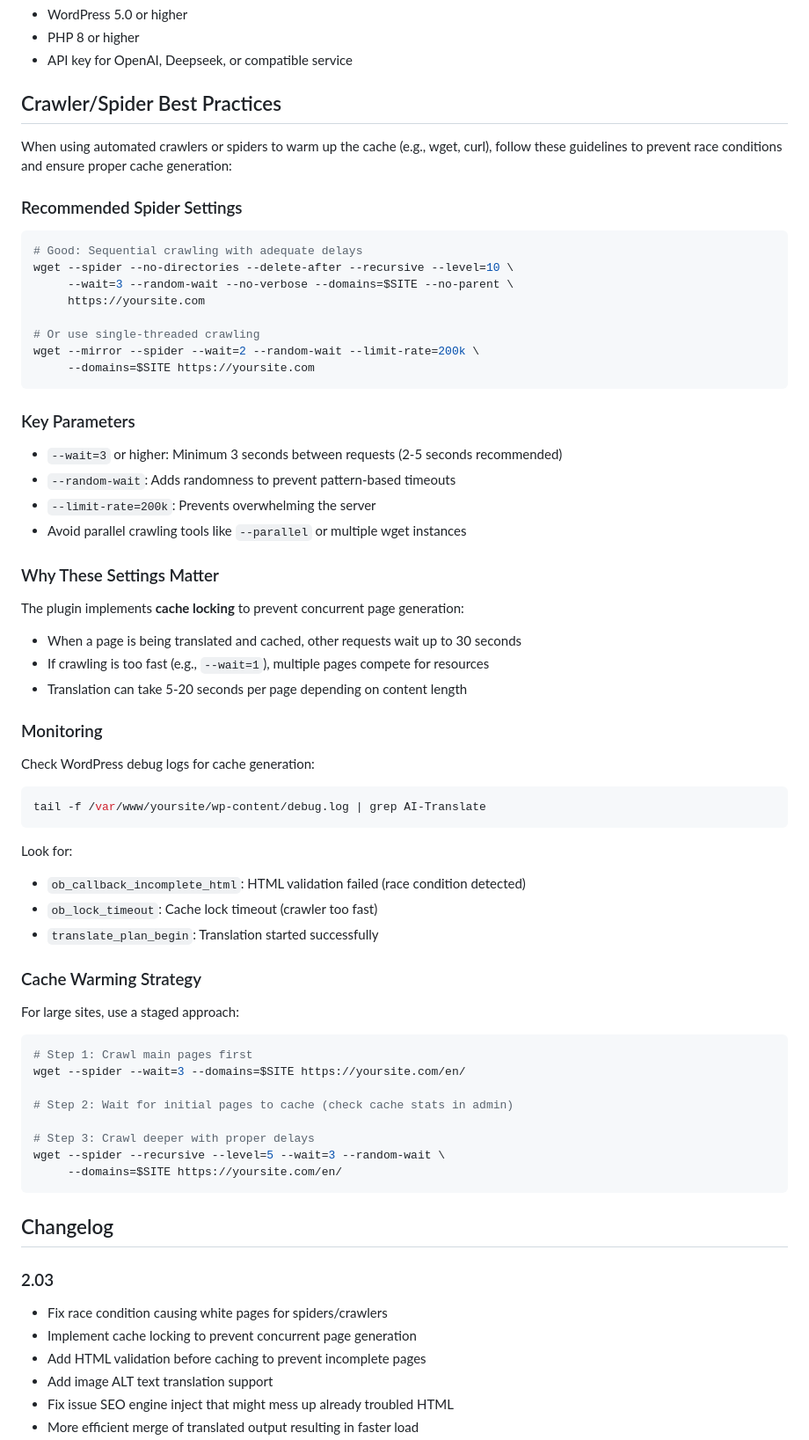
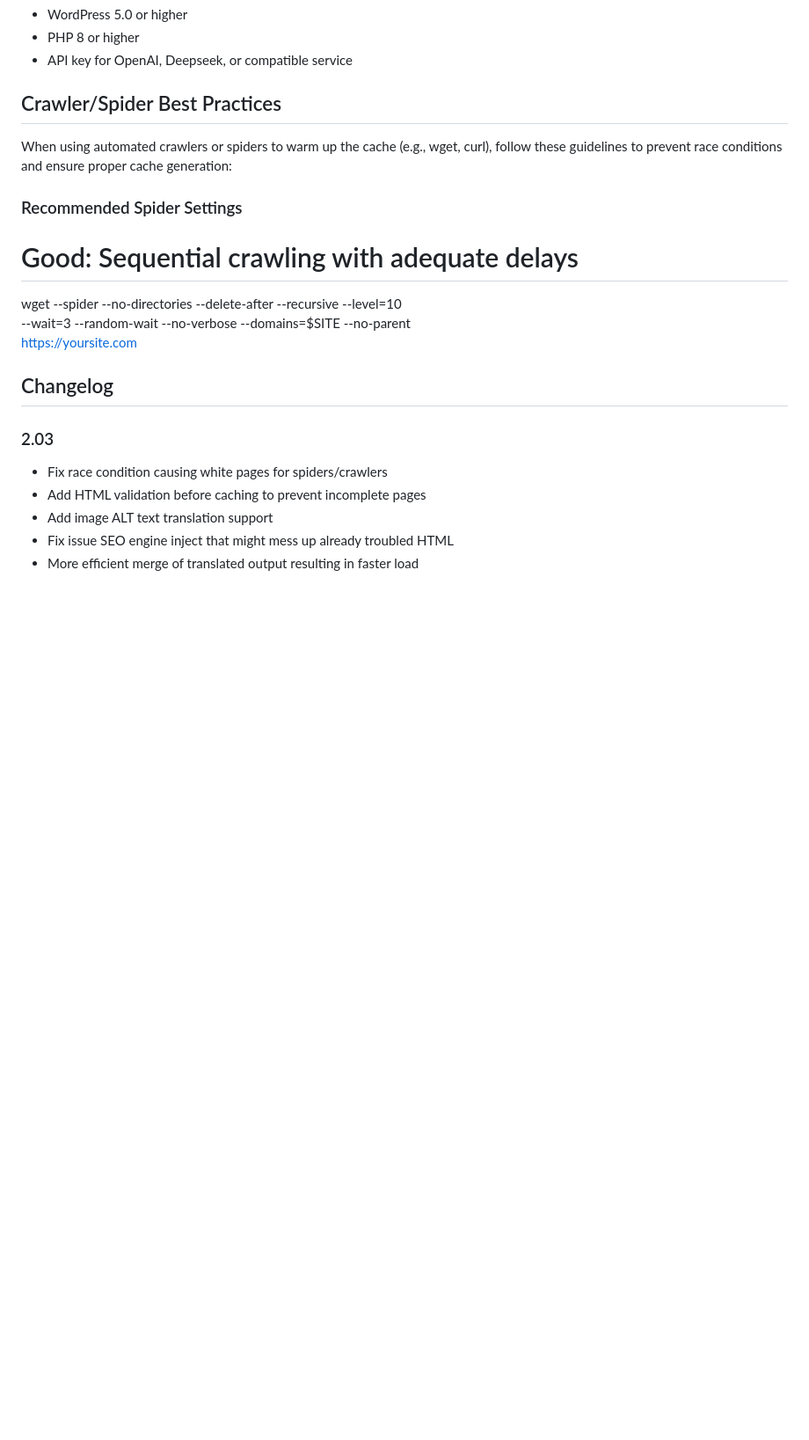
Before and after one commit to gerard-kanters/ai-translate, a Markdown page: README.md, the part around the change. Shown: that part at 88% size. GitHub-like rendering; blank space fills up the shorter version.

````diff
--- a/README.md
+++ b/README.md
@@ -154,68 +154,16 @@ AI Translate requires an API key for one of the supported providers:
 - API key for OpenAI, Deepseek, or compatible service
 
 ## Crawler/Spider Best Practices
-
 When using automated crawlers or spiders to warm up the cache (e.g., wget, curl), follow these guidelines to prevent race conditions and ensure proper cache generation:
-
 ### Recommended Spider Settings
-
-```bash
 # Good: Sequential crawling with adequate delays
 wget --spider --no-directories --delete-after --recursive --level=10 \
      --wait=3 --random-wait --no-verbose --domains=$SITE --no-parent \
      https://yoursite.com
 
-# Or use single-threaded crawling
-wget --mirror --spider --wait=2 --random-wait --limit-rate=200k \
-     --domains=$SITE https://yoursite.com
-```
-
-### Key Parameters
-
-- `--wait=3` or higher: Minimum 3 seconds between requests (2-5 seconds recommended)
-- `--random-wait`: Adds randomness to prevent pattern-based timeouts
-- `--limit-rate=200k`: Prevents overwhelming the server
-- Avoid parallel crawling tools like `--parallel` or multiple wget instances
-
-### Why These Settings Matter
-
-The plugin implements **cache locking** to prevent concurrent page generation:
-- When a page is being translated and cached, other requests wait up to 30 seconds
-- If crawling is too fast (e.g., `--wait=1`), multiple pages compete for resources
-- Translation can take 5-20 seconds per page depending on content length
-
-### Monitoring
-
-Check WordPress debug logs for cache generation:
-```bash
-tail -f /var/www/yoursite/wp-content/debug.log | grep AI-Translate
-```
-
-Look for:
-- `ob_callback_incomplete_html`: HTML validation failed (race condition detected)
-- `ob_lock_timeout`: Cache lock timeout (crawler too fast)
-- `translate_plan_begin`: Translation started successfully
-
-### Cache Warming Strategy
-
-For large sites, use a staged approach:
-
-```bash
-# Step 1: Crawl main pages first
-wget --spider --wait=3 --domains=$SITE https://yoursite.com/en/
-
-# Step 2: Wait for initial pages to cache (check cache stats in admin)
-
-# Step 3: Crawl deeper with proper delays
-wget --spider --recursive --level=5 --wait=3 --random-wait \
-     --domains=$SITE https://yoursite.com/en/
-```
-
 ## Changelog
-
 ### 2.03
    - Fix race condition causing white pages for spiders/crawlers
-   - Implement cache locking to prevent concurrent page generation
    - Add HTML validation before caching to prevent incomplete pages
    - Add image ALT text translation support
    - Fix issue SEO engine inject that might mess up already troubled HTML
````
